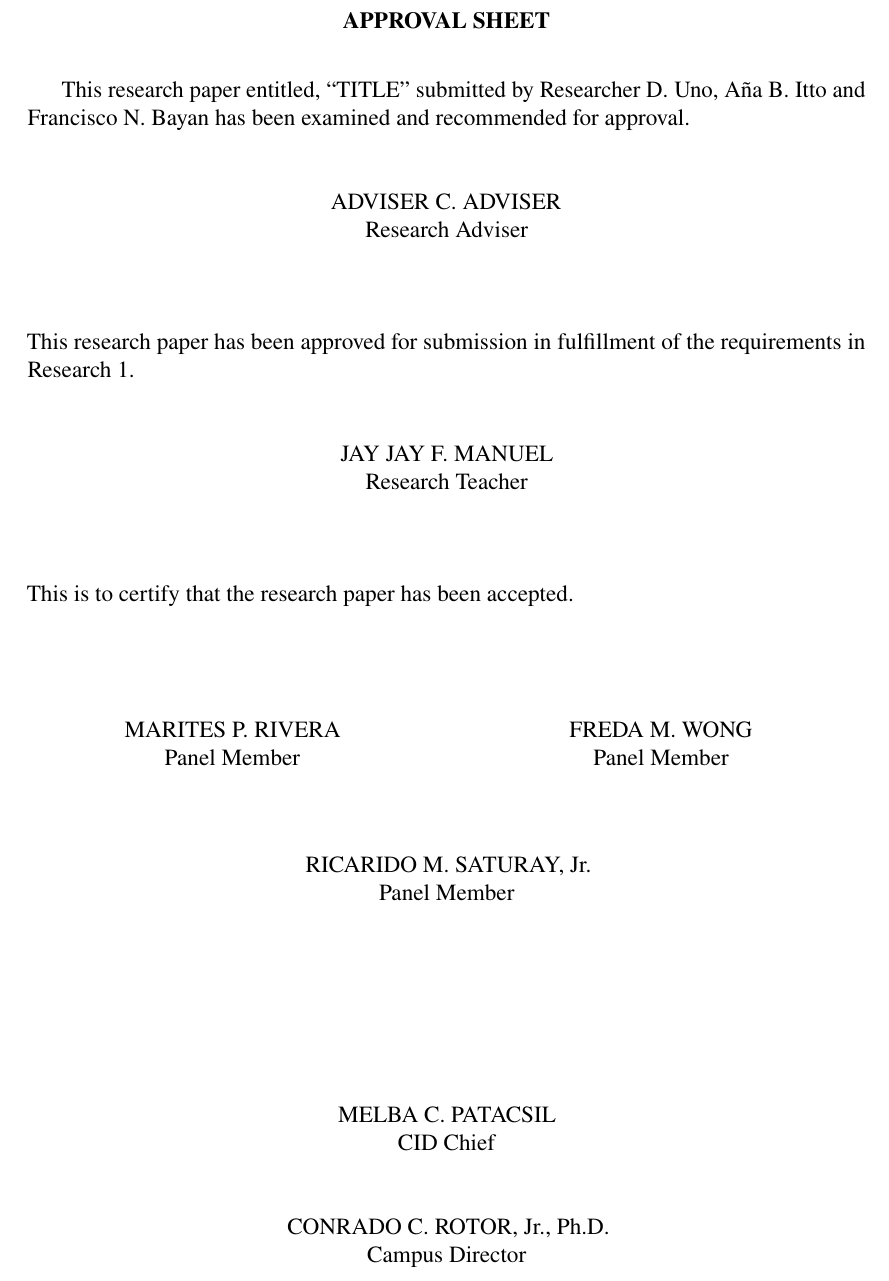
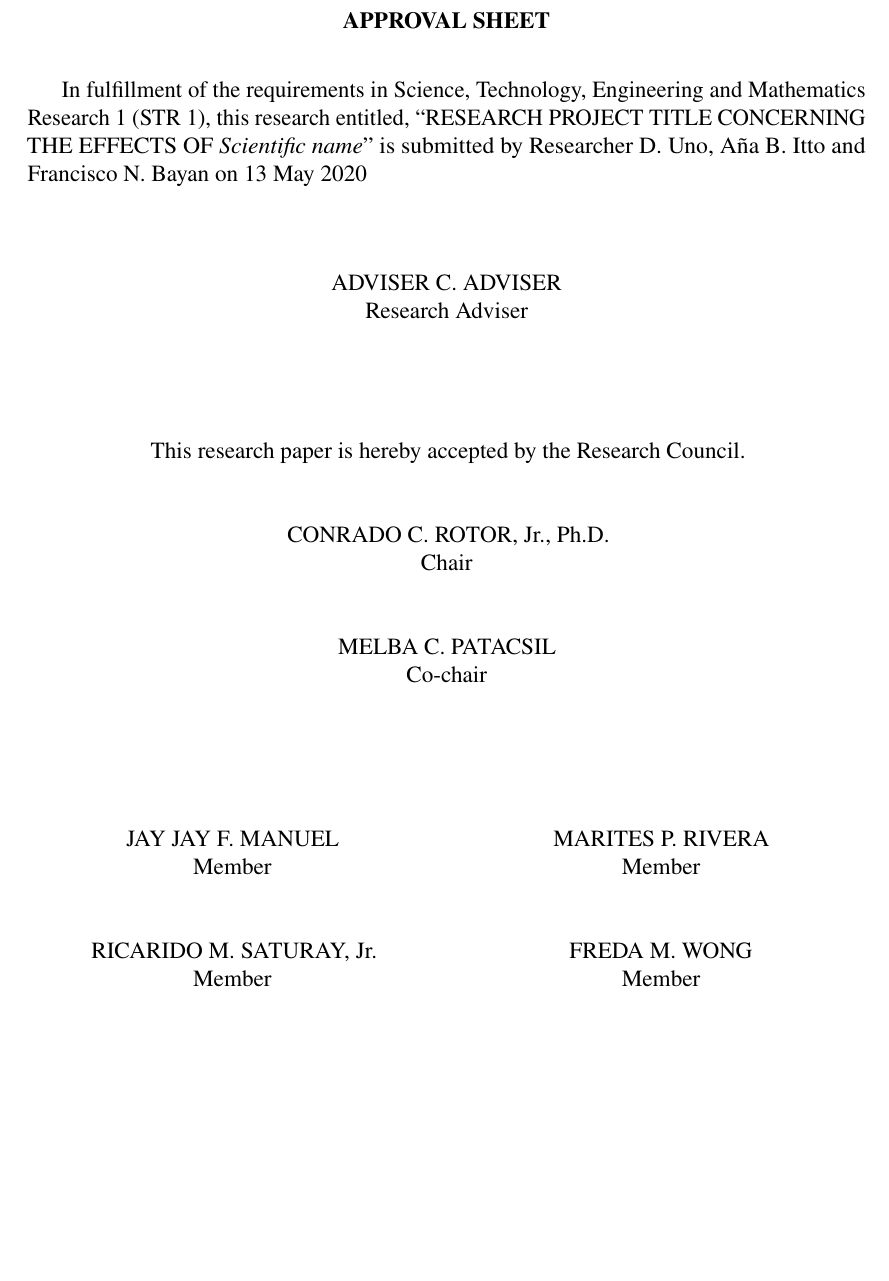
Before and after one commit to MasterToast10/str-templates, a LaTeX thesis (strrespaper-trad/strrespaper-trad.tex, which reads strrespaper-trad/strrespaper-trad.cls): part of page 2 of 34, cut so that both start at the same text, the shorter picture padded with empty space. Compiled offline with pdfLaTeX.

Commit message:
Revert approval sheet

```diff
--- a/strrespaper-trad/strrespaper-trad.cls
+++ b/strrespaper-trad/strrespaper-trad.cls
@@ -294,6 +294,19 @@
 	\vspace*{2\baselineskip plus \baselineskip}
 	\mbox{\MakeTextUppercase{#1}}\\#2\\
 }
+\newcommand{\makeapprovalsheet}[1]{
+	\hspace*{\parindent}In fulfillment of the requirements in Science, Technology, Engineering and Mathematics Research \the\level~(STR \the\level), this research entitled, \enquote{\MakeTextUppercase{\@title}} is submitted by\printauthors{} on \@date
+
+	\begin{center}
+		\signatureline{\the\adviser}{Research Adviser}
+
+		\vspace*{4\baselineskip}
+
+		This research paper is hereby accepted by the Research Council.
+
+		#1
+	\end{center}
+}
 
 \newcommand{\keywords}[1]{\par\indent\doublespacing\textit{Keywords}: #1}
 \newcommand{\makeabstract}[1]{
--- a/strrespaper-trad/strrespaper-trad.tex
+++ b/strrespaper-trad/strrespaper-trad.tex
@@ -105,38 +105,25 @@
 	\frontmatter
 
 	\unnumchapter*{APPROVAL SHEET}
-		\hspace*{\parindent}This research paper entitled, \enquote{\MakeTextUppercase{\@title}} submitted by\printauthors{} has been examined and recommended for approval.
+		\makeapprovalsheet{
+			\signatureline{Conrado C. Rotor, \NoCaseChange{Jr., Ph.D.}}{Chair}
 
-			{\centering
-				\signatureline{\the\adviser} {Research Adviser}
-			}
-		\vspace{3\baselineskip}
+			\signatureline{Melba C. Patacsil}{Co-chair}
 
-		\noindent This research paper has been approved for submission in fulfillment of the requirements in Research \the\level.
+			\vspace*{\baselineskip}
 
-		{\centering
-		\signatureline{Jay Jay F. Manuel} {Research Teacher}
+			\begin{multicols}{2}
+				\begin{center}
+					\signatureline{Jay Jay F. Manuel}{Member}
+					\signatureline{Ricarido M. Saturay, \NoCaseChange{Jr.}}{Member}
+
+					\columnbreak
+
+					\signatureline{Marites P. Rivera}{Member}
+					\signatureline{Freda M. Wong}{Member}
+				\end{center}
+			\end{multicols}
 		}
-
-		\vspace{3\baselineskip}
-
-		\noindent This is to certify that the research paper has been accepted.
-
-			{\centering
-				\begin{multicols}{2}
-					\signatureline{Marites P. Rivera} {Panel Member}
-					\columnbreak
-					\signatureline{Freda M. Wong} {Panel Member}
-				\end{multicols}
-
-				\signatureline{Ricarido M. Saturay, \NoCaseChange{Jr.}} {Panel Member}
-
-				\vfill
-
-				\signatureline{Melba C. Patacsil} {CID Chief}
-
-				\signatureline{Conrado C. Rotor, \NoCaseChange{Jr., Ph.D.}} {Campus Director}
-			}
 
 	\unnumchapter*{ACKNOWLEDGEMENT}
 		% TODO: Acknowledgement
```
Also changed, not shown: strrespaper-trad/strrespaper-trad.pdf.
